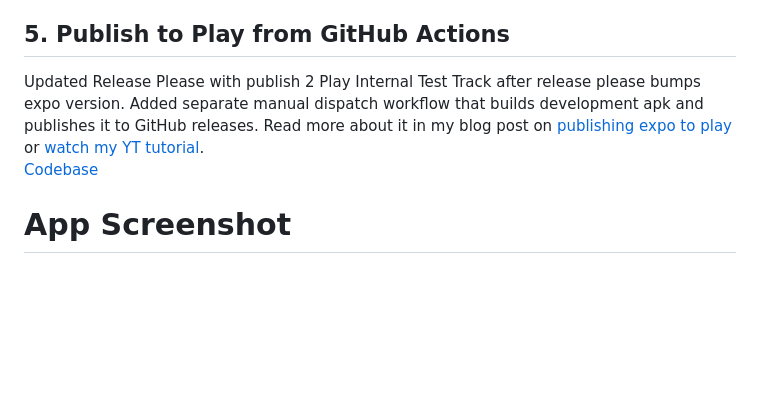
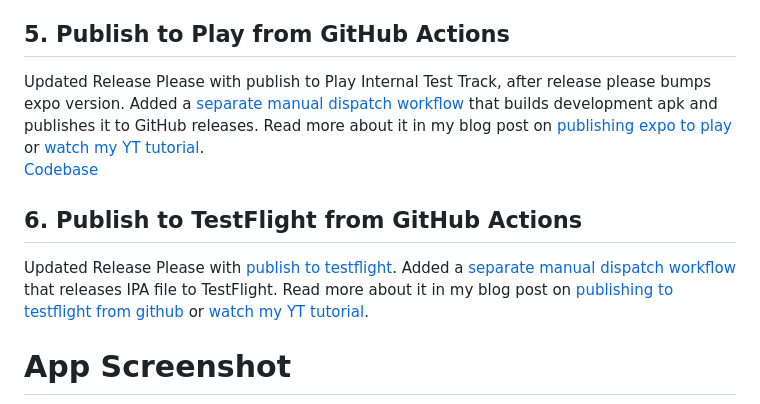
Before and after one commit to amarjanica/react-native-sqlite-expo-demo, a Markdown page: README.md, the part around the change. Drawn GitHub-style; blank space fills up the shorter version.

```diff
--- a/README.md
+++ b/README.md
@@ -32,12 +32,16 @@ or [watch my YT tutorial](https://youtu.be/wN6cd9cd4qc).
 [Codebase](https://github.com/amarjanica/react-native-sqlite-expo-demo/tree/e9f07ad2e04524e76583b183f4b2a1a2569508ba)
 
 ## 5. Publish to Play from GitHub Actions
-Updated Release Please with publish 2 Play Internal Test Track after release please bumps expo version.
-Added separate manual dispatch workflow that builds development apk and publishes it to GitHub releases.
+Updated Release Please with publish to Play Internal Test Track, after release please bumps expo version.
+Added a [separate manual dispatch workflow](.github/workflows/release-dev.yaml) that builds development apk and publishes it to GitHub releases.
 Read more about it in my blog post on [publishing expo to play](https://www.amarjanica.com/publish-expo-app-to-google-play-with-github-actions/)
 or [watch my YT tutorial](https://youtu.be/sGjJxSBZMTA).
 [Codebase](https://github.com/amarjanica/react-native-sqlite-expo-demo/tree/5592b948acf113613cc7adb5fa4c3f607e1577e0)
 
+## 6. Publish to TestFlight from GitHub Actions
+Updated Release Please with [publish to testflight](.github/workflows/release-please.yml#L52). Added a [separate manual dispatch workflow](.github/workflows/release-ipa.yml) that releases IPA file to TestFlight.
+Read more about it in my blog post on [publishing to testflight from github](https://www.amarjanica.com/submit-expo-ios-app-to-apple-appstore/)
+or [watch my YT tutorial](https://youtu.be/wUvtS8CWhMs).
 
 # App Screenshot
 <p align="center">
```
